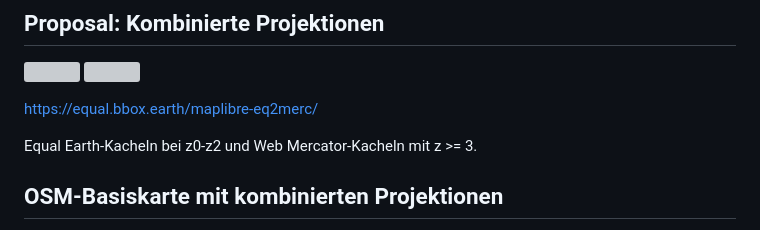
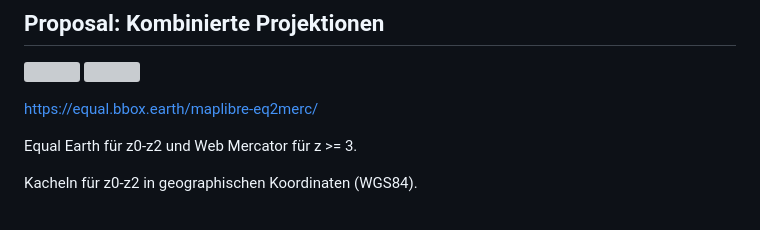
Before and after one commit to pka/farewell-web-mercator, a Markdown page: slides.md, the part around the change printed below. GitHub-like rendering; grey boxes are pictures that could not be loaded.

```diff
--- a/slides.md
+++ b/slides.md
@@ -221,7 +220,7 @@ MapLibre-Karte mit deck.gl-Layer unter Verwendung des Web Mercator-Kachelgitters
 
 <https://equal.bbox.earth/maplibre-eq2merc/>
 
-Equal Earth-Kacheln bei z0-z2 und Web Mercator-Kacheln mit z >= 3.
+Equal Earth für z0-z2 und Web Mercator für z >= 3.
 
-## OSM-Basiskarte mit kombinierten Projektionen
+Kacheln für z0-z2 in geographischen Koordinaten (WGS84).
 
```
Also changed, not shown: other parts of slides.md (+13 -16 lines).
